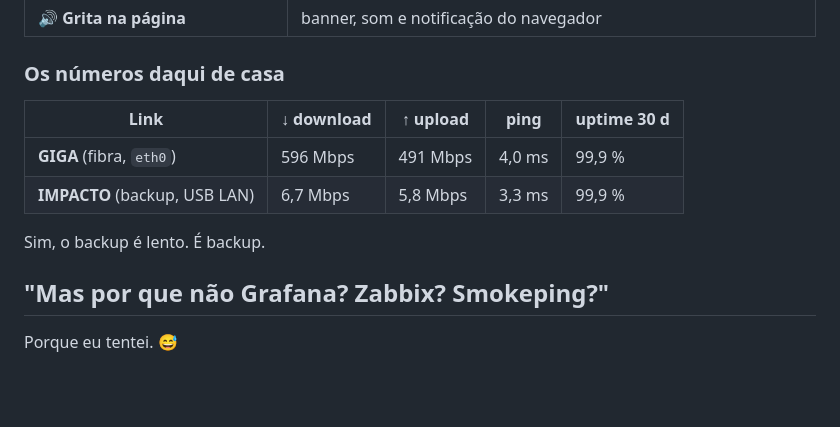
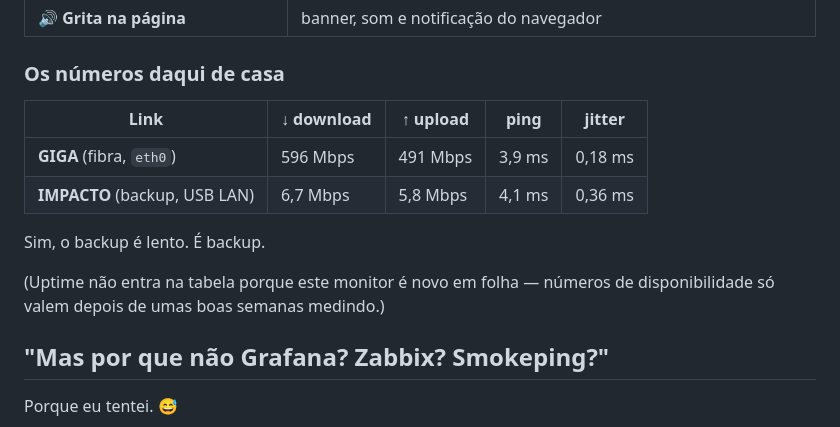
Before and after one commit to cleber-son/monitoramento-dual-internet-orangepi, a Markdown page: README.md, the part around the change. GitHub-like rendering; blank space fills up the shorter version.

```diff
--- a/README.md
+++ b/README.md
@@ -70,12 +70,15 @@ Trocar o cabo de lugar não quebra nada: IP e gateway são redetectados a cada
 
 ### Os números daqui de casa
 
-| Link | ↓ download | ↑ upload | ping | uptime 30 d |
+| Link | ↓ download | ↑ upload | ping | jitter |
 |---|---|---|---|---|
-| **GIGA** (fibra, `eth0`) | 596 Mbps | 491 Mbps | 4,0 ms | 99,9 % |
-| **IMPACTO** (backup, USB LAN) | 6,7 Mbps | 5,8 Mbps | 3,3 ms | 99,9 % |
+| **GIGA** (fibra, `eth0`) | 596 Mbps | 491 Mbps | 3,9 ms | 0,18 ms |
+| **IMPACTO** (backup, USB LAN) | 6,7 Mbps | 5,8 Mbps | 4,1 ms | 0,36 ms |
 
 Sim, o backup é lento. É backup.
+
+(Uptime não entra na tabela porque este monitor é novo em folha — números de
+disponibilidade só valem depois de umas boas semanas medindo.)
 
 ## "Mas por que não Grafana? Zabbix? Smokeping?"
 
```
